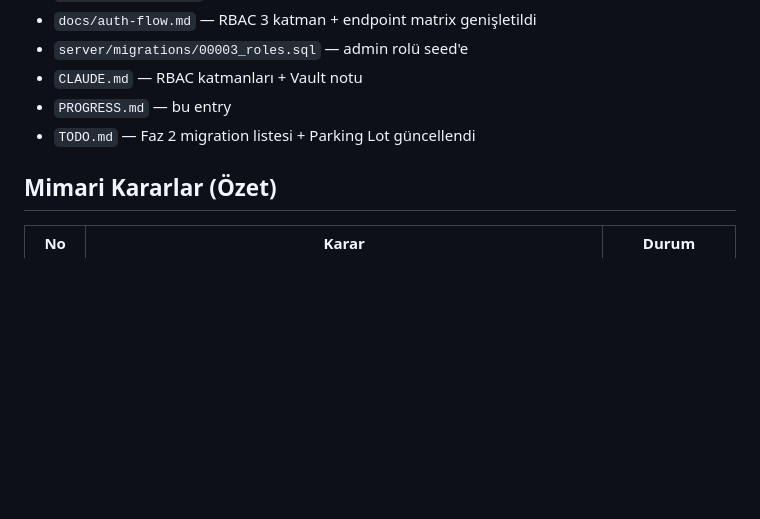
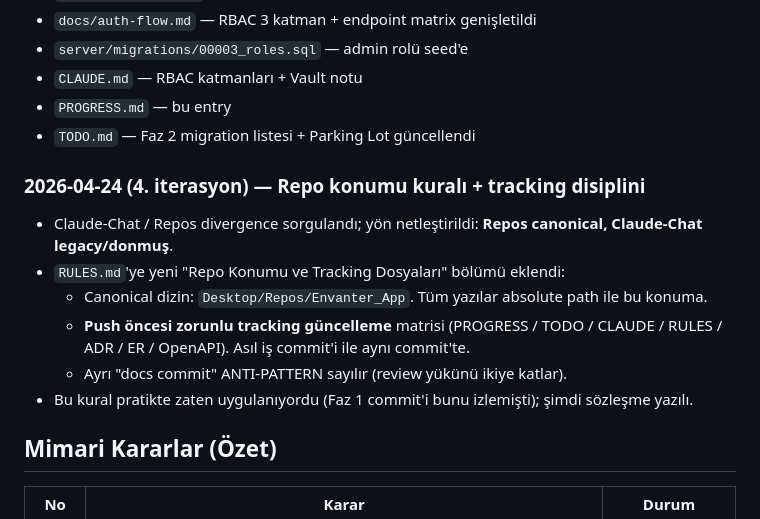
Before and after one commit to GameOfAI/IronStock, a Markdown page: PROGRESS.md, the part around the change. GitHub-like rendering; blank space fills up the shorter version.

```diff
--- a/PROGRESS.md
+++ b/PROGRESS.md
@@ -124,6 +124,15 @@ Kullanıcı review sırasında ürün için 4 ek boyut tanımladı; hepsi için
 - `PROGRESS.md` — bu entry
 - `TODO.md` — Faz 2 migration listesi + Parking Lot güncellendi
 
+### 2026-04-24 (4. iterasyon) — Repo konumu kuralı + tracking disiplini
+
+- Claude-Chat / Repos divergence sorgulandı; yön netleştirildi: **Repos canonical, Claude-Chat legacy/donmuş**.
+- `RULES.md`'ye yeni "Repo Konumu ve Tracking Dosyaları" bölümü eklendi:
+  - Canonical dizin: `Desktop/Repos/Envanter_App`. Tüm yazılar absolute path ile bu konuma.
+  - **Push öncesi zorunlu tracking güncelleme** matrisi (PROGRESS / TODO / CLAUDE / RULES / ADR / ER / OpenAPI). Asıl iş commit'i ile aynı commit'te.
+  - Ayrı "docs commit" ANTI-PATTERN sayılır (review yükünü ikiye katlar).
+- Bu kural pratikte zaten uygulanıyordu (Faz 1 commit'i bunu izlemişti); şimdi sözleşme yazılı.
+
 ## Mimari Kararlar (Özet)
 
 | No | Karar | Durum |
```
Also changed, not shown: RULES.md (+24 -0 lines).
